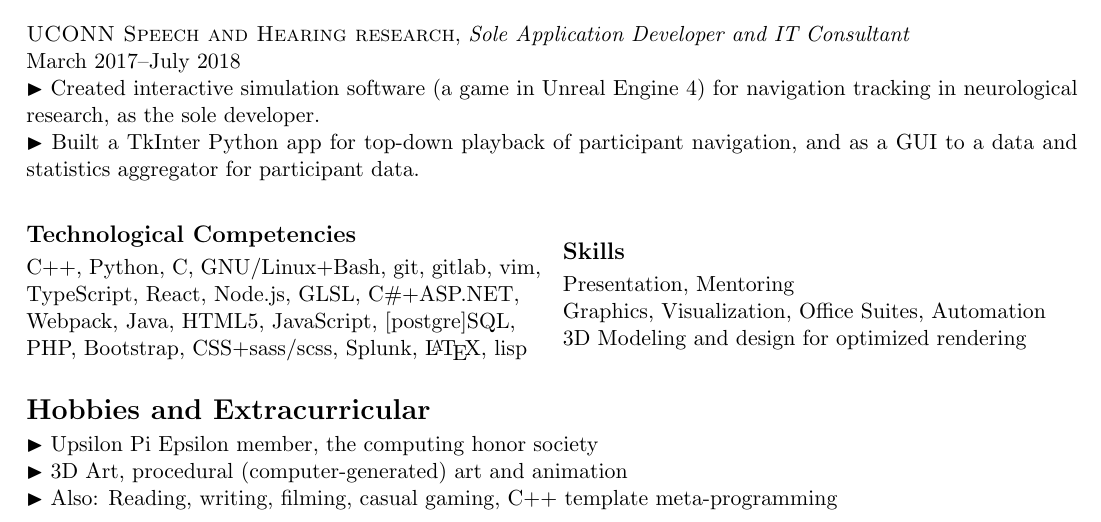
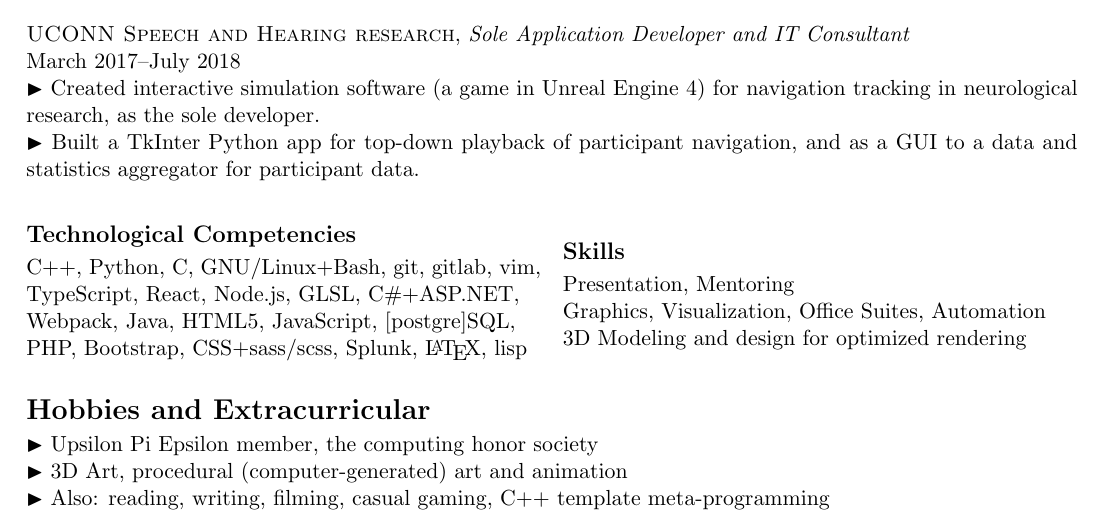
Before and after one commit to MichaelBelousov/Resume, a LaTeX CV (resume.tex): part of the page, cut so that both start at the same text. Compiled offline with pdfLaTeX.

Commit message:
lowercased a somewhat out of place casing

```diff
--- a/resume.tex
+++ b/resume.tex
@@ -140,7 +140,7 @@ Merit an innovative software engineering position employing complex problem solv
 
     \bul Upsilon Pi Epsilon member, the computing honor society\\
     \bul 3D Art, procedural (computer-generated) art and animation\\
-    \bul Also: Reading, writing, filming, casual gaming, C++ template meta-programming
+    \bul Also: reading, writing, filming, casual gaming, C++ template meta-programming
 
 \clearpage
 
```
Also changed, not shown: resume.pdf.
